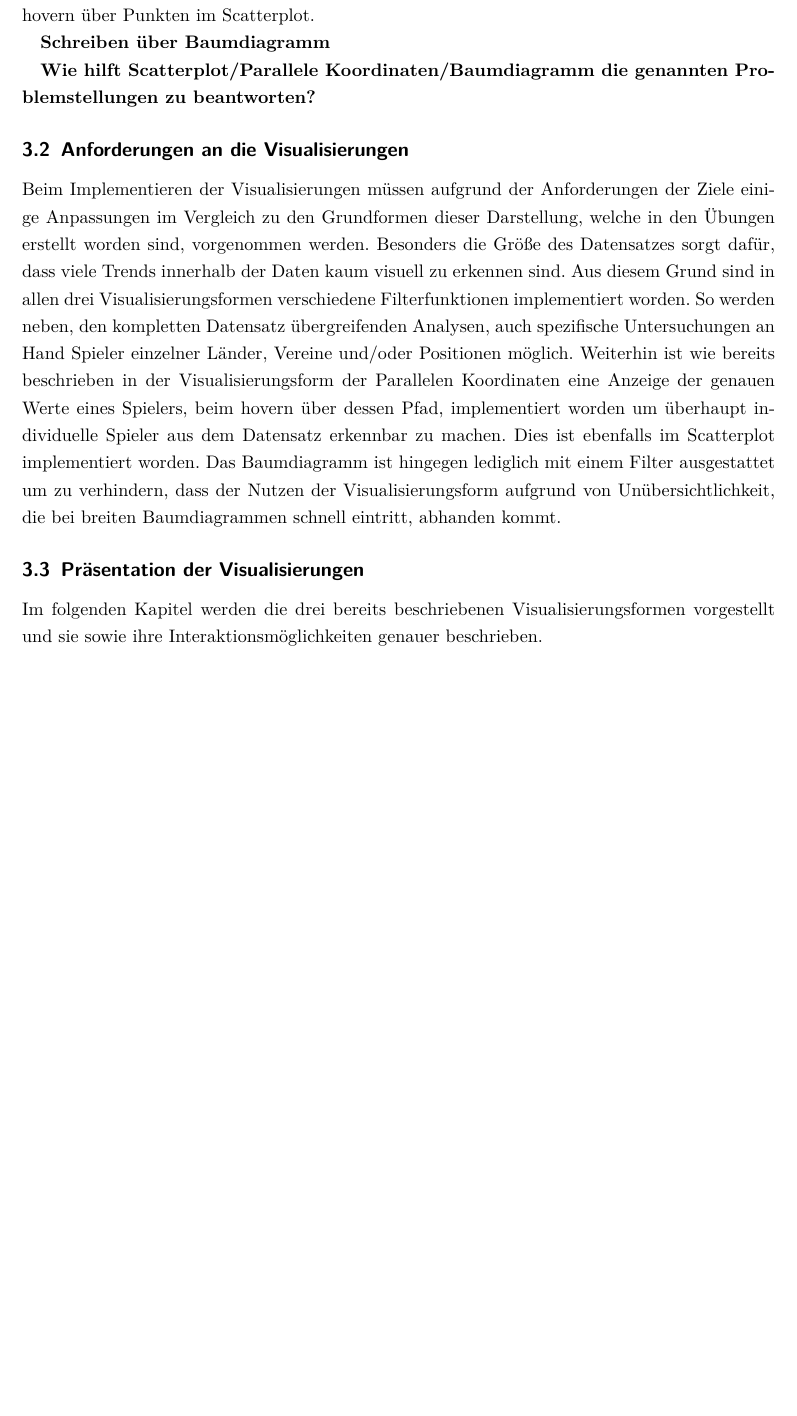
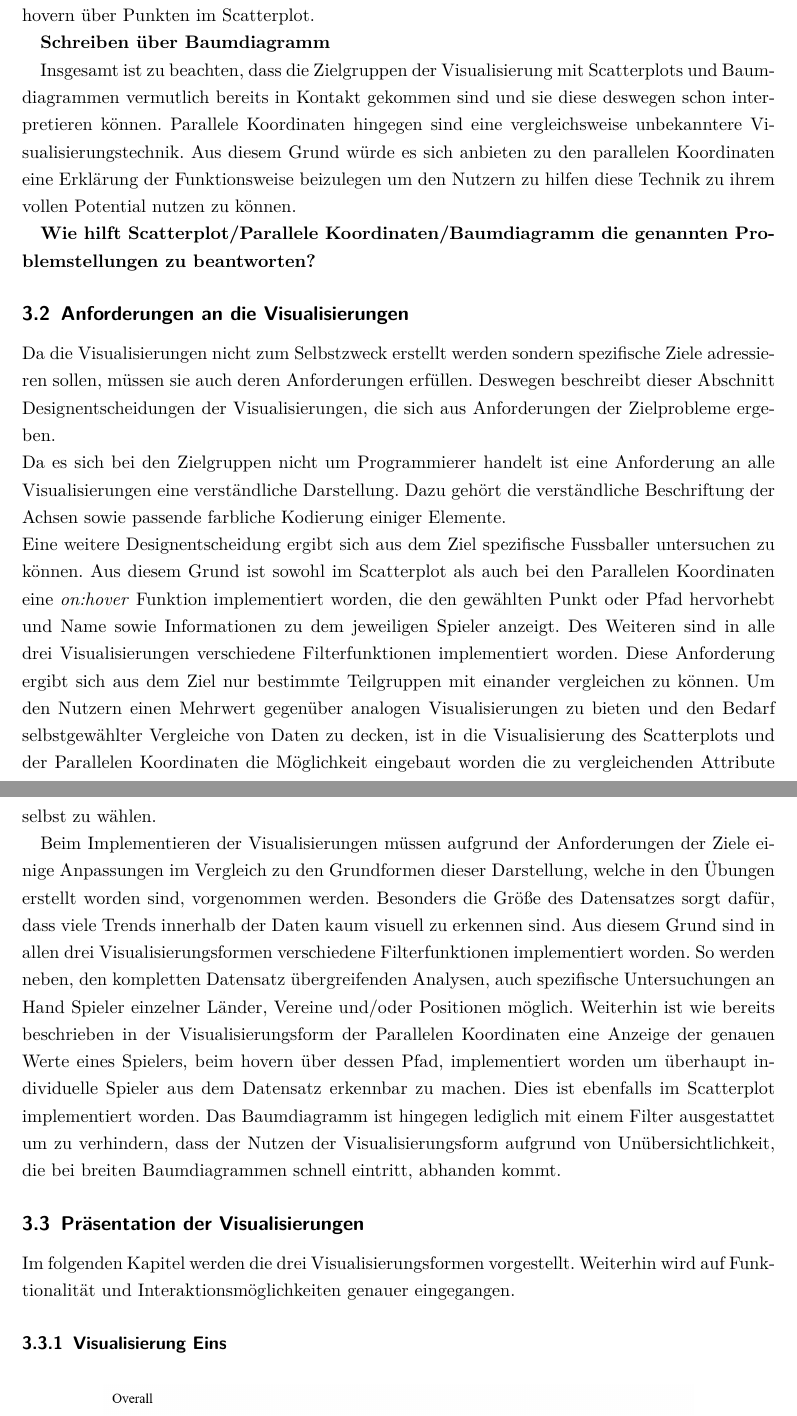
Before and after one commit to Blauekuh/Visualisierung_FIFA19, a LaTeX document (latex/AbgabeOrdnerLatex/BerichtVisualisierungJL.tex): part of page 9 of 14 before the commit and two parts of pages 9 and 10 of 15 after it, the two joined at a grey line, cut so that both start at the same text, the shorter picture padded with empty space. Compiled offline with pdfLaTeX.

Commit message:
Reworking of chapters 1 and 3

```diff
--- a/latex/AbgabeOrdnerLatex/BerichtVisualisierungJL.tex
+++ b/latex/AbgabeOrdnerLatex/BerichtVisualisierungJL.tex
@@ -229,10 +229,20 @@ Durch die eingebaute Funktion, dass ein Pfad eines Spielers beim hovern die Farb
 
 \textbf{Schreiben über Baumdiagramm}
 
+Insgesamt ist zu beachten, dass die Zielgruppen der Visualisierung mit Scatterplots und Baumdiagrammen vermutlich bereits in Kontakt gekommen sind und sie diese deswegen schon interpretieren können. Parallele Koordinaten hingegen sind eine vergleichsweise unbekanntere Visualisierungstechnik. Aus diesem Grund würde es sich anbieten zu den parallelen Koordinaten eine Erklärung der Funktionsweise beizulegen um den Nutzern zu hilfen diese Technik zu ihrem vollen Potential nutzen zu können.
+
+
 \textbf{Wie hilft Scatterplot/Parallele Koordinaten/Baumdiagramm die genannten Problemstellungen zu beantworten?}
 \subsection{Anforderungen an die Visualisierungen}
 %Leiten sie Anforderungen an das Design der Visualisierungen ab, die sich durch ihre Analyse des Zielproblems ergeben.
 %\textbf{Wie muss die Visualisierung designed werden um das Zielproblem gut beantworten zu können?}
+Da die Visualisierungen nicht zum Selbstzweck erstellt werden sondern spezifische Ziele adressieren sollen, müssen sie auch deren Anforderungen erfüllen. Deswegen beschreibt dieser Abschnitt Designentscheidungen der Visualisierungen, die sich aus Anforderungen der Zielprobleme ergeben.\\
+Da es sich bei den Zielgruppen nicht um Programmierer handelt ist eine Anforderung an alle Visualisierungen eine verständliche Darstellung. Dazu gehört die verständliche Beschriftung der Achsen sowie passende farbliche Kodierung einiger Elemente.\\
+Eine weitere Designentscheidung ergibt sich aus dem Ziel spezifische Fussballer untersuchen zu können. Aus diesem Grund ist sowohl im Scatterplot als auch bei den Parallelen Koordinaten eine \textit{on:hover} Funktion implementiert worden, die den gewählten Punkt oder Pfad hervorhebt und Name sowie Informationen zu dem jeweiligen Spieler anzeigt.
+Des Weiteren sind in alle drei Visualisierungen verschiedene Filterfunktionen implementiert worden. Diese Anforderung ergibt sich aus dem Ziel nur bestimmte Teilgruppen mit einander vergleichen zu können.
+Um den Nutzern einen Mehrwert gegenüber analogen Visualisierungen zu bieten und den Bedarf selbstgewählter Vergleiche von Daten zu decken, ist in die Visualisierung des Scatterplots und der Parallelen Koordinaten die Möglichkeit eingebaut worden die zu vergleichenden Attribute selbst zu wählen.
+
+
 
 Beim Implementieren der Visualisierungen müssen aufgrund der Anforderungen der Ziele einige Anpassungen im Vergleich zu den Grundformen dieser Darstellung, welche in den Übungen erstellt worden sind, vorgenommen werden.
 Besonders die Größe des Datensatzes sorgt dafür, dass viele Trends innerhalb der Daten kaum visuell zu erkennen sind. Aus diesem Grund sind in allen drei Visualisierungsformen verschiedene Filterfunktionen implementiert worden.
@@ -242,7 +252,7 @@ Dies ist ebenfalls im Scatterplot implementiert worden.
 Das Baumdiagramm ist hingegen lediglich mit einem Filter ausgestattet um zu verhindern, dass der Nutzen der Visualisierungsform aufgrund von Unübersichtlichkeit, die bei breiten Baumdiagrammen schnell eintritt, abhanden kommt.
 \subsection{Präsentation der Visualisierungen}
 
-Im folgenden Kapitel werden die drei bereits beschriebenen Visualisierungsformen vorgestellt und sie sowie ihre Interaktionsmöglichkeiten genauer beschrieben.
+Im folgenden Kapitel werden die drei Visualisierungsformen vorgestellt. Weiterhin wird auf Funktionalität und Interaktionsmöglichkeiten genauer eingegangen.
 %Präsentieren sie die visuelle Abbildungen und Kodierungen der Daten und Interaktionsmöglichkeiten.
 %Sie müssen  begründen, warum und wiegut ihre Designentscheidungen die erstellten Anforderungen erfüllen.
 %Weiterhin müssen sie begründen, warum die gewählte visuelle Kodierung der Daten für das zulösenden Problem passend ist.
```
Also changed, not shown: latex/AbgabeOrdnerLatex/BerichtVisualisierungJL.pdf, latex/AbgabeOrdnerLatex/BerichtVisualisierungJL.tex (6 more changed lines).
